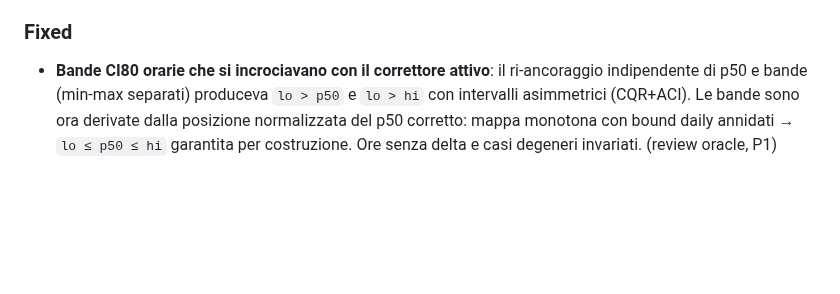
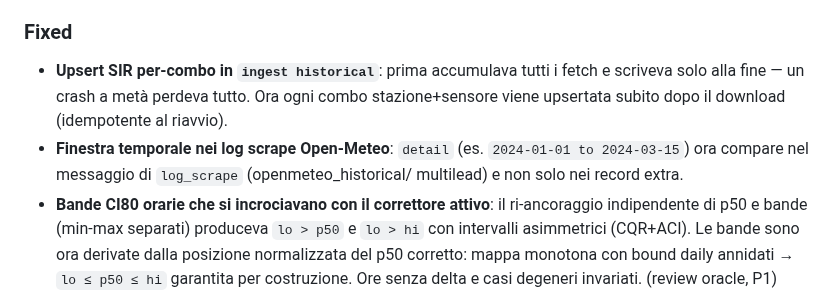
Before and after one commit to iltruma/guazza, a Markdown page: CHANGELOG.md, the part around the change. Rendered like a GitHub page; blank space fills up the shorter version.

Commit message:
docs(changelog): upsert SIR per-combo e finestra temporale nei log scrape

```diff
--- a/CHANGELOG.md
+++ b/CHANGELOG.md
@@ -18,6 +18,12 @@ Versioning: major per sprint, minor per milestone interne.
   daily/weekly (vista Guazza; i punti NWP non hanno il campo). (D-024, review oracle)
 
 ### Fixed
+- **Upsert SIR per-combo in `ingest historical`**: prima accumulava tutti i fetch
+  e scriveva solo alla fine — un crash a metà perdeva tutto. Ora ogni combo
+  stazione+sensore viene upsertata subito dopo il download (idempotente al riavvio).
+- **Finestra temporale nei log scrape Open-Meteo**: `detail` (es. `2024-01-01 to
+  2024-03-15`) ora compare nel messaggio di `log_scrape` (openmeteo_historical/
+  multilead) e non solo nei record extra.
 - **Bande CI80 orarie che si incrociavano con il correttore attivo**: il
   ri-ancoraggio indipendente di p50 e bande (min-max separati) produceva
   `lo > p50` e `lo > hi` con intervalli asimmetrici (CQR+ACI). Le bande sono ora
```
